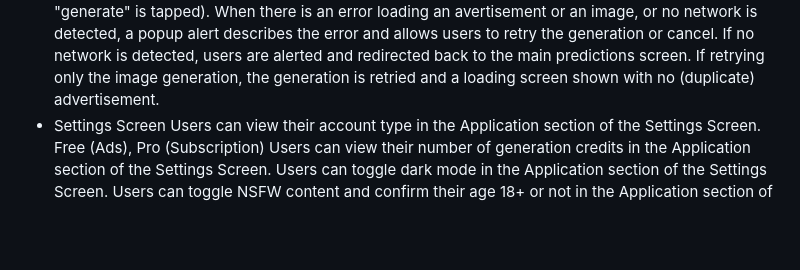
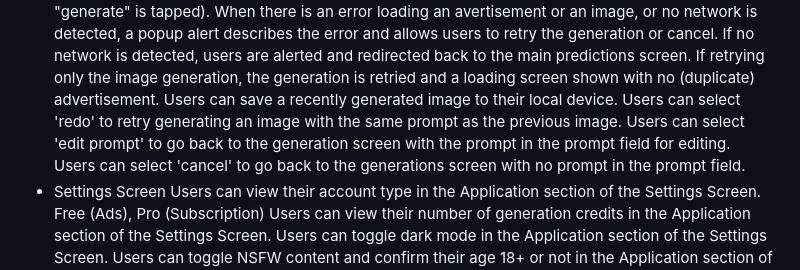
Before and after one commit to sotekllc/ai-dreams, a Markdown page: user_stories.md, the part around the change. Rendered like a GitHub page; blank space fills up the shorter version.

```diff
--- a/user_stories.md
+++ b/user_stories.md
@@ -15,6 +15,10 @@ Organize user stories with labels to help you quickly identify their purpose and
     When there is an error loading an avertisement or an image, or no network is detected, a popup alert describes the error and allows users to retry the generation or cancel.
         If no network is detected, users are alerted and redirected back to the main predictions screen.
         If retrying only the image generation, the generation is retried and a loading screen shown with no (duplicate) advertisement.
+    Users can save a recently generated image to their local device.
+    Users can select 'redo' to retry generating an image with the same prompt as the previous image.
+    Users can select 'edit prompt' to go back to the generation screen with the prompt in the prompt field for editing.
+    Users can select 'cancel' to go back to the generations screen with no prompt in the prompt field.
 - Settings Screen
     Users can view their account type in the Application section of the Settings Screen.
         Free (Ads), Pro (Subscription)
```
Also changed, not shown: issue_backlog.md (+27 -15 lines).
